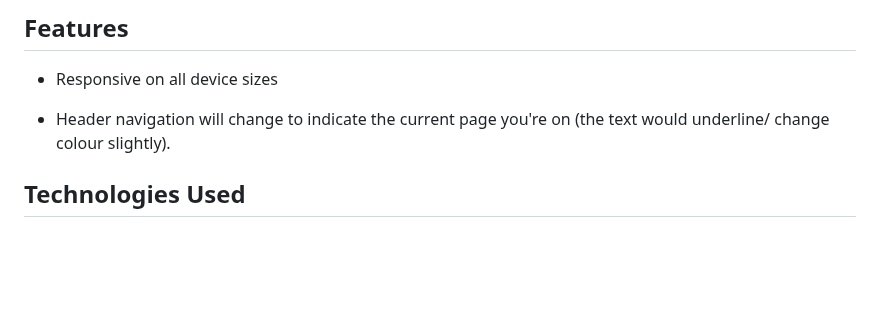
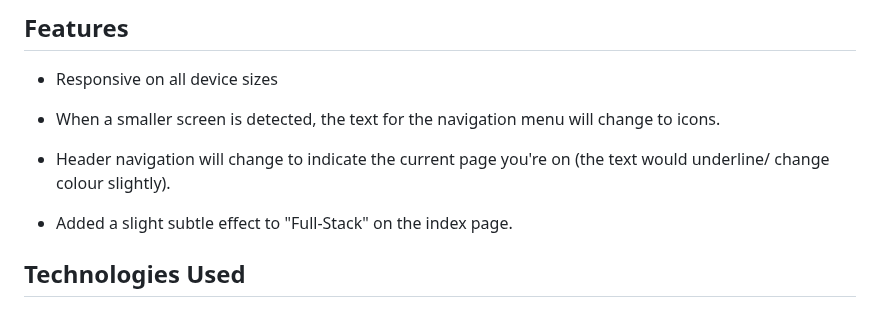
Before and after one commit to Jamie-Gargrave/portfolio-pp1, a Markdown page: README.md, the part around the change. Drawn GitHub-style; blank space fills up the shorter version.

```diff
--- a/README.md
+++ b/README.md
@@ -44,7 +44,11 @@ This is my portfolio to showcase to potential employers, clients, and to keep tr
 
 -   Responsive on all device sizes
 
+-   When a smaller screen is detected, the text for the navigation menu will change to icons.
+
 -   Header navigation will change to indicate the current page you're on (the text would underline/ change colour slightly).
+
+-   Added a slight subtle effect to "Full-Stack" on the index page.
 
 ## Technologies Used
 
```
